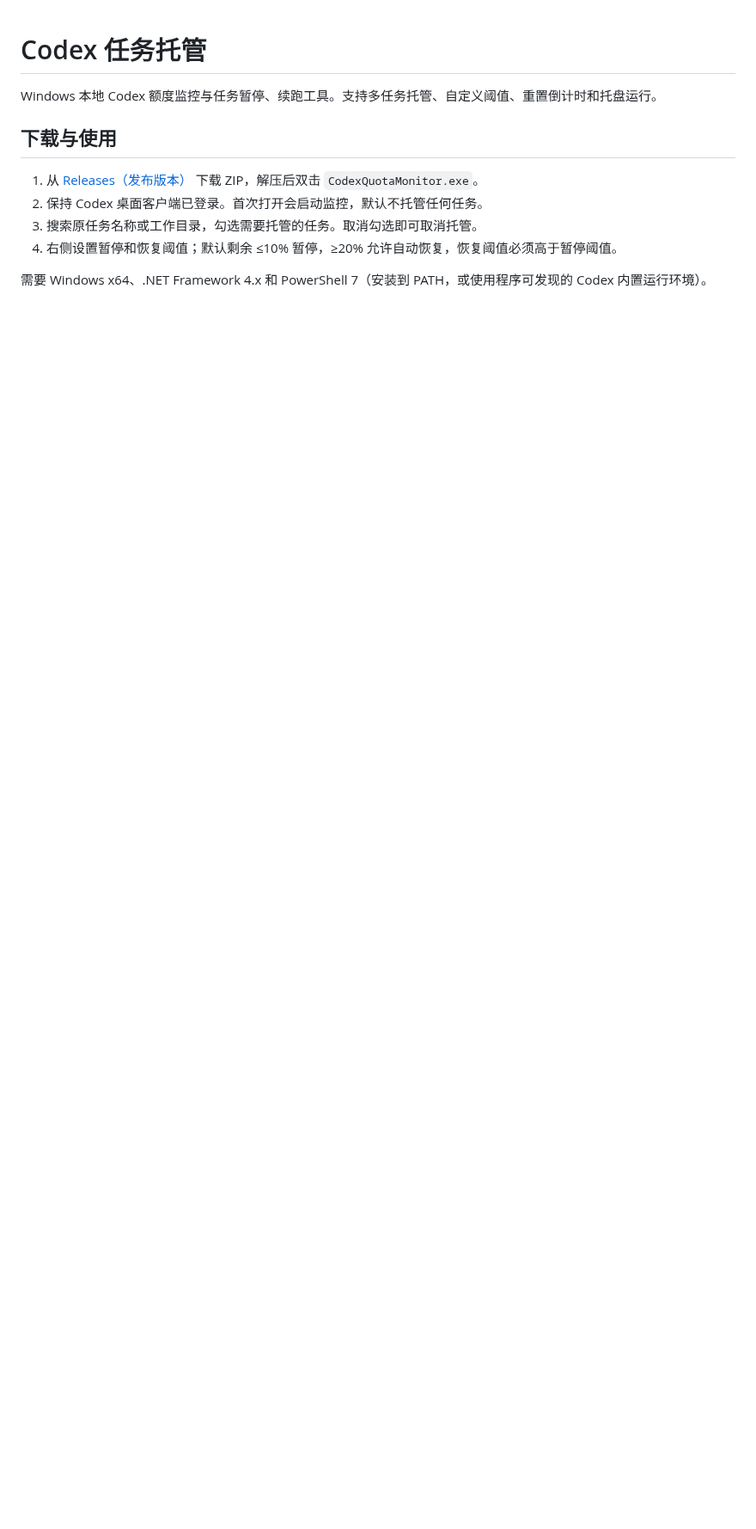
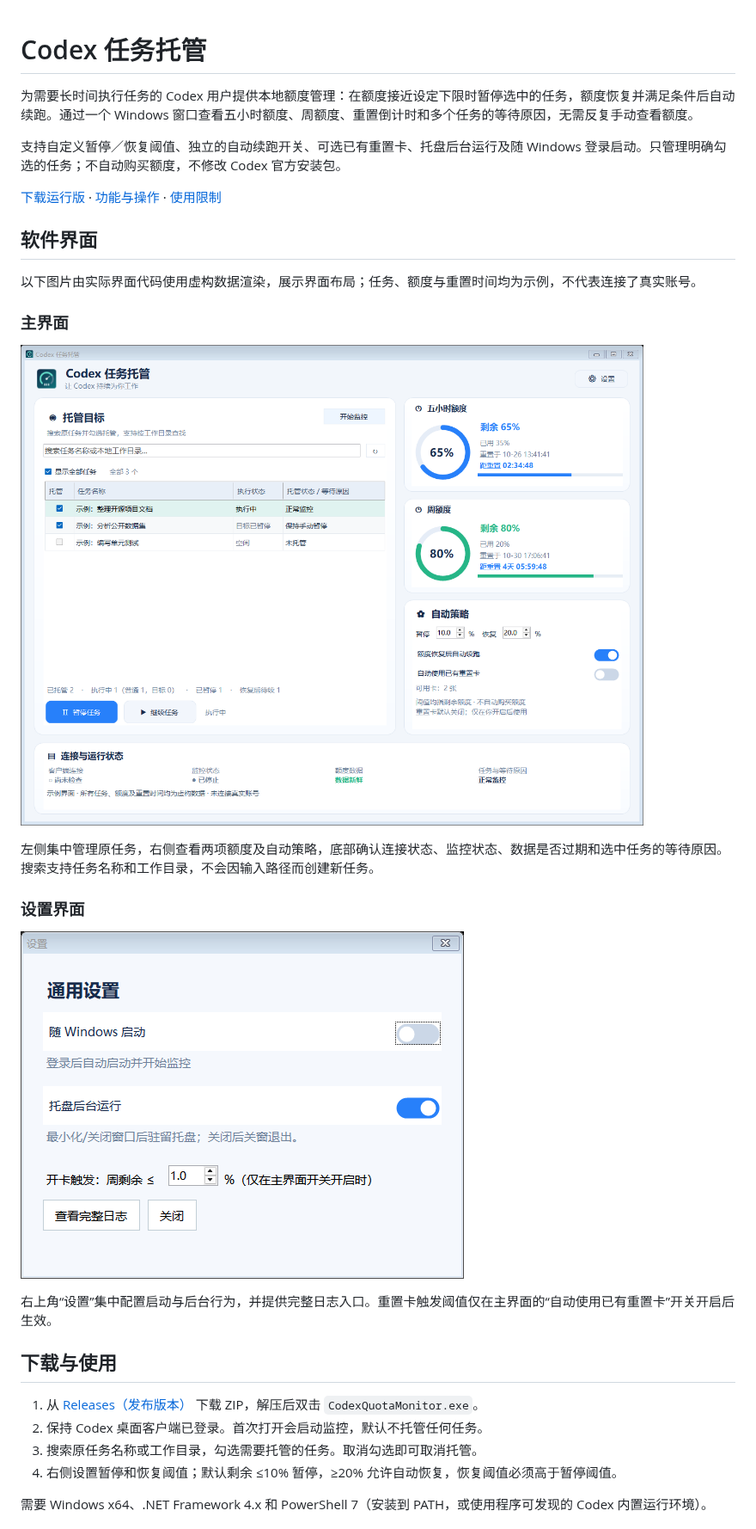
Before and after one commit to jiyan1989/codex-quota-manager, a Markdown page: README.md, the part around one of its changes. Shown at 86% size. Drawn GitHub-style; pictures changed too: docs/images/main-window.png (added), docs/images/settings-window.png (added); blank space fills up the shorter version.

```diff
--- a/README.md
+++ b/README.md
@@ -1,6 +1,27 @@
 # Codex 任务托管
 
-Windows 本地 Codex 额度监控与任务暂停、续跑工具。支持多任务托管、自定义阈值、重置倒计时和托盘运行。
+为需要长时间执行任务的 Codex 用户提供本地额度管理：在额度接近设定下限时暂停选中的任务，额度恢复并满足条件后自动续跑。通过一个 Windows 窗口查看五小时额度、周额度、重置倒计时和多个任务的等待原因，无需反复手动查看额度。
+
+支持自定义暂停／恢复阈值、独立的自动续跑开关、可选已有重置卡、托盘后台运行及随 Windows 登录启动。只管理明确勾选的任务；不自动购买额度，不修改 Codex 官方安装包。
+
+[下载运行版](https://github.com/jiyan1989/codex-quota-manager/releases/latest) · [功能与操作](#功能与操作) · [使用限制](#限制)
+
+## 软件界面
+
+以下图片由实际界面代码使用虚构数据渲染，展示界面布局；任务、额度与重置时间均为示例，不代表连接了真实账号。
+
+### 主界面
+
+![Codex 任务托管主界面：多任务选择、额度倒计时、自动策略与连接运行状态](docs/images/main-window.png)
+
+左侧集中管理原任务，右侧查看两项额度及自动策略，底部确认连接状态、监控状态、数据是否过期和选中任务的等待原因。搜索支持任务名称和工作目录，不会因输入路径而创建新任务。
+
+### 设置界面
+
+![Codex 任务托管设置：随 Windows 启动、托盘后台运行、重置卡阈值及完整日志](docs/images/settings-window.png)
+
+右上角“设置”集中配置启动与后台行为，并提供完整日志入口。重置卡触发阈值仅在主界面的“自动使用已有重置卡”开关开启后生效。
+
 
 ## 下载与使用
 
```
Also changed, not shown: other parts of README.md (+16 -1 lines).
